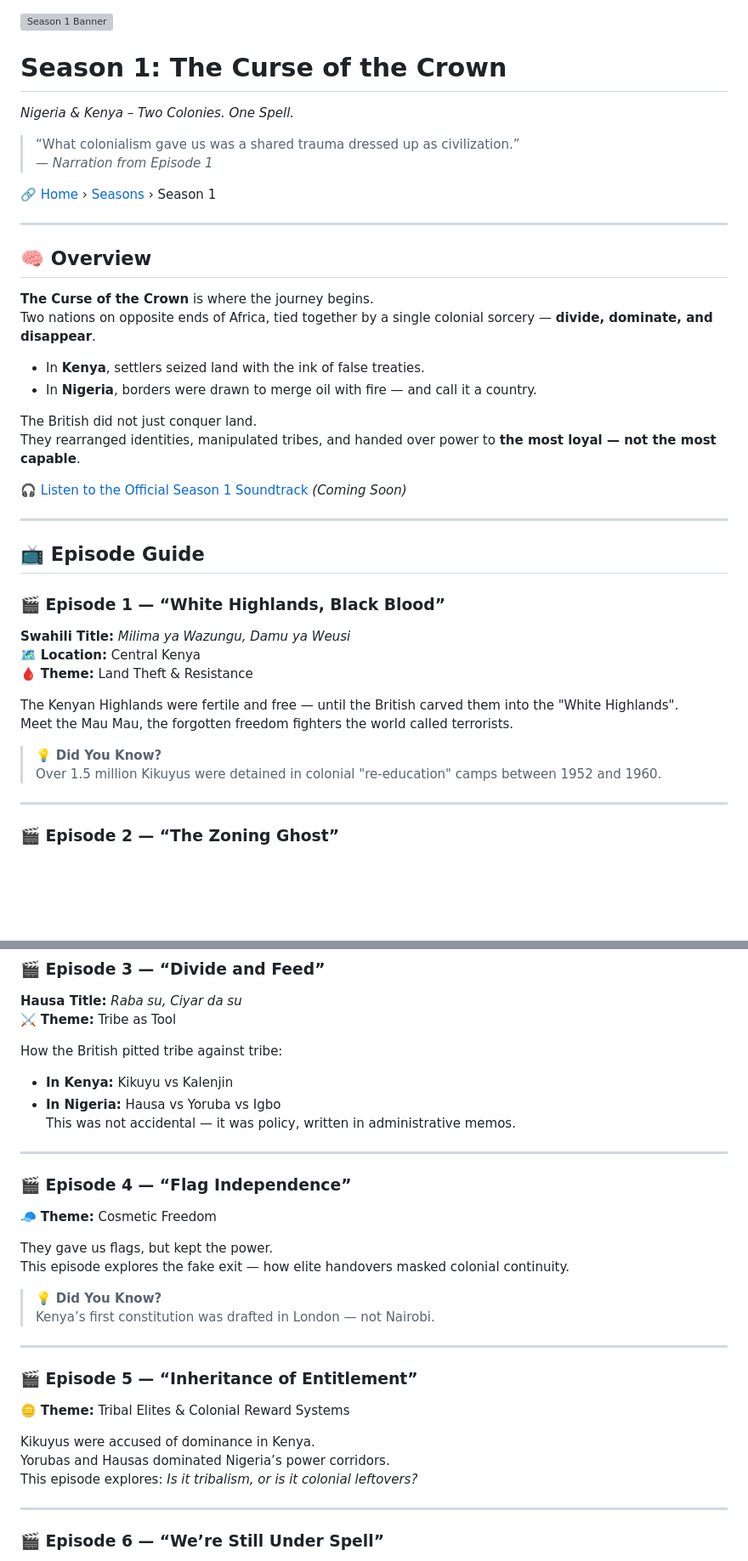
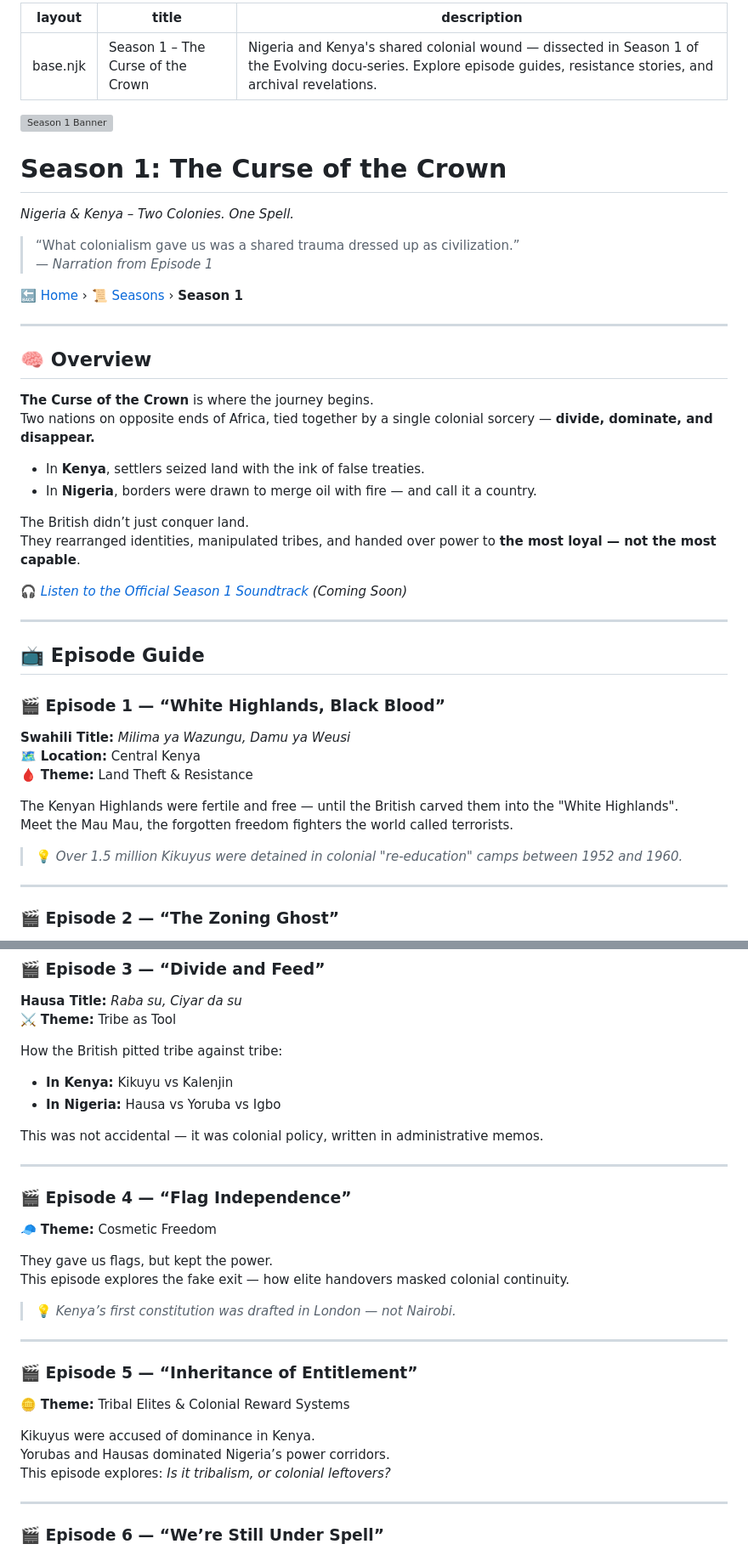
Before and after one commit to oreoluwa-olaleye/Evolving, a Markdown page: seasons/ season1/index.md, 2 parts joined by grey strips. Shown: that part at 85% size. Drawn GitHub-style; blank space fills up the shorter version; grey boxes are pictures that could not be loaded.

```diff
--- a/seasons/ season1/index.md
+++ b/seasons/ season1/index.md
@@ -1,4 +1,8 @@
-<!--#include virtual="/partials/header.html" -->
+---
+layout: base.njk
+title: Season 1 – The Curse of the Crown
+description: Nigeria and Kenya's shared colonial wound — dissected in Season 1 of the Evolving docu-series. Explore episode guides, resistance stories, and archival revelations.
+---
 
 ![Season 1 Banner](/assets/season1-banner.jpg)
 
@@ -8,22 +12,22 @@
 > “What colonialism gave us was a shared trauma dressed up as civilization.”
 > — *Narration from Episode 1*
 
-🔗 [Home](/index.md) › [Seasons](/index.md#season-index) › Season 1
+[🔙 Home](/index.md) › [📜 Seasons](/seasons/) › **Season 1**
 
 ---
 
 ## 🧠 Overview
 
 **The Curse of the Crown** is where the journey begins.
-Two nations on opposite ends of Africa, tied together by a single colonial sorcery — **divide, dominate, and disappear**.
+Two nations on opposite ends of Africa, tied together by a single colonial sorcery — **divide, dominate, and disappear.**
 
 - In **Kenya**, settlers seized land with the ink of false treaties.
 - In **Nigeria**, borders were drawn to merge oil with fire — and call it a country.
 
-The British did not just conquer land.
+The British didn’t just conquer land.
 They rearranged identities, manipulated tribes, and handed over power to **the most loyal — not the most capable**.
 
-🎧 [Listen to the Official Season 1 Soundtrack](#) *(Coming Soon)*
+🎧 *[Listen to the Official Season 1 Soundtrack](#)* *(Coming Soon)*
 
 ---
 
@@ -37,8 +41,7 @@ They rearranged identities, manipulated tribes, and handed over power to **the m
 The Kenyan Highlands were fertile and free — until the British carved them into the "White Highlands".
 Meet the Mau Mau, the forgotten freedom fighters the world called terrorists.
 
-> 💡 **Did You Know?**
-> Over 1.5 million Kikuyus were detained in colonial "re-education" camps between 1952 and 1960.
+> 💡 *Over 1.5 million Kikuyus were detained in colonial "re-education" camps between 1952 and 1960.*
 
 ---
 
@@ -60,7 +63,8 @@ This episode exposes the origins of Nigeria’s unwritten law: the zoning system
 How the British pitted tribe against tribe:
 - **In Kenya:** Kikuyu vs Kalenjin
 - **In Nigeria:** Hausa vs Yoruba vs Igbo
-This was not accidental — it was policy, written in administrative memos.
+
+This was not accidental — it was colonial policy, written in administrative memos.
 
 ---
 
@@ -70,8 +74,7 @@ This was not accidental — it was policy, written in administrative memos.
 They gave us flags, but kept the power.
 This episode explores the fake exit — how elite handovers masked colonial continuity.
 
-> 💡 **Did You Know?**
-> Kenya’s first constitution was drafted in London — not Nairobi.
+> 💡 *Kenya’s first constitution was drafted in London — not Nairobi.*
 
 ---
 
@@ -80,7 +83,7 @@ This episode explores the fake exit — how elite handovers masked colonial cont
 
 Kikuyus were accused of dominance in Kenya.
 Yorubas and Hausas dominated Nigeria’s power corridors.
-This episode explores: _Is it tribalism, or is it colonial leftovers?_
+This episode explores: _Is it tribalism, or colonial leftovers?_
 
 ---
 
```
Also changed, not shown: other parts of seasons/ season1/index.md (+13 -14 lines).
